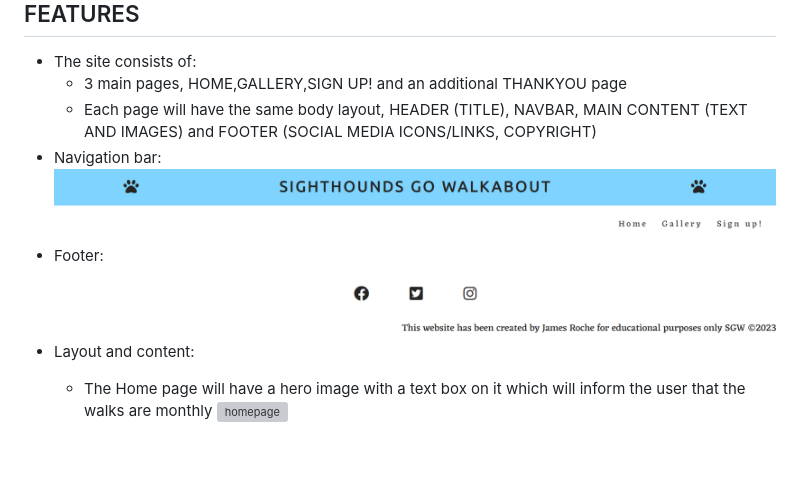
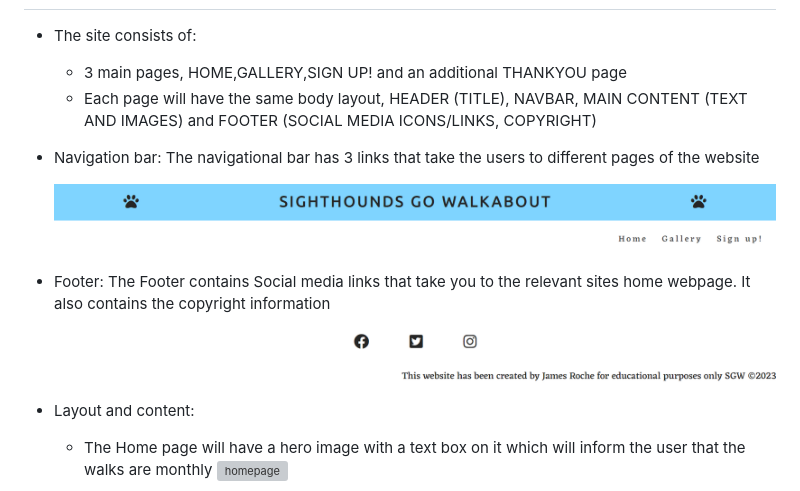
Before and after one commit to jamieroche1987/sighthound-meet-website, a Markdown page: README.md, the part around the change. GitHub-like rendering; blank space fills up the shorter version; grey boxes are pictures that could not be loaded.

```diff
--- a/README.md
+++ b/README.md
@@ -80,9 +80,14 @@ Site Goals:
   * 3 main pages, HOME,GALLERY,SIGN UP! and an additional THANKYOU page
   * Each page will have the same body layout, HEADER (TITLE), NAVBAR, MAIN CONTENT (TEXT AND IMAGES) and FOOTER (SOCIAL MEDIA ICONS/LINKS, COPYRIGHT)
 * Navigation bar:
+   The navigational bar has 3 links that take the users to different pages of the website
+
   ![navbar](/assets/images/testing/navbar.png)
+
 * Footer:
+   The Footer contains Social media links that take you to the relevant sites home webpage. It also contains the copyright information
   ![footer](/assets/images/testing/footer.png)
+
 * Layout and content:
   * The Home page will have a hero image with a text box on it which will inform the user that the walks are monthly
   ![homepage](/assets/images/testing/homepage1.png)
```
